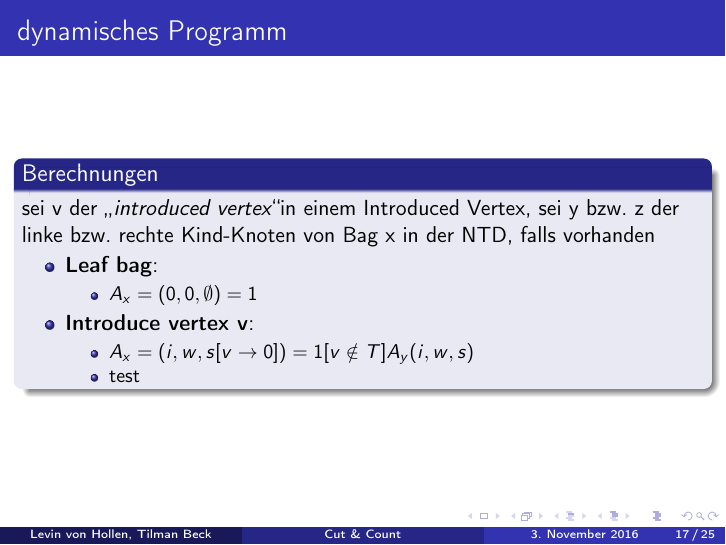
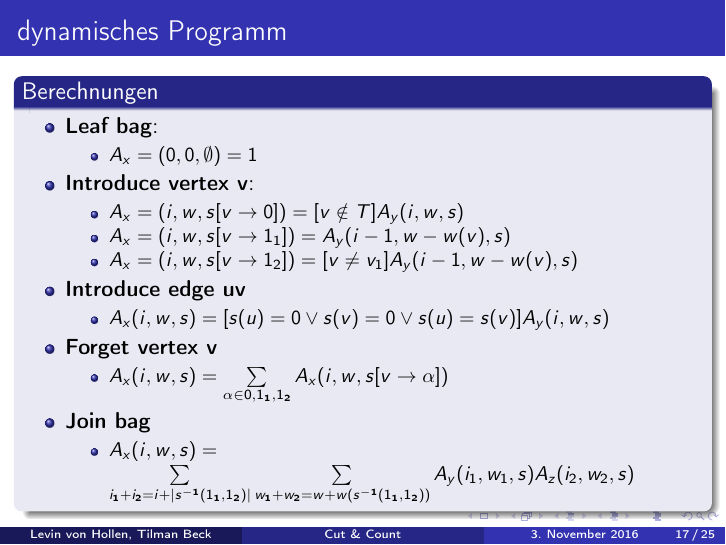
Before and after one commit to tilmanbeck/feedbackvertex, LaTeX slides (presentation/presentation_1.tex): page 17 of 25. Compiled offline with pdfLaTeX.

Commit message:
beamer update

```diff
--- a/presentation/presentation_1.tex
+++ b/presentation/presentation_1.tex
@@ -304,7 +304,6 @@ Given $G=(V,E), T \subseteq V,$ an integer $k, \omega:V\rightarrow \{1,\dots,N \
 \begin{frame}
 \frametitle{dynamisches Programm}
 \begin{block}{Berechnungen}
-sei v der \glqq \textit{introduced vertex}\grqq in einem Introduced Vertex, sei y bzw. z der linke bzw. rechte Kind-Knoten von Bag x in der NTD, falls vorhanden
 \begin{itemize}
 \item \textbf{Leaf bag}:
 \begin{itemize}
@@ -312,8 +311,21 @@ sei v der \glqq \textit{introduced vertex}\grqq in einem Introduced Vertex, sei
 \end{itemize}
 \item \textbf{Introduce vertex v}:
 \begin{itemize}
-\item $A_x=(i,w,s[v\rightarrow 0]) = 1[v \notin T]A_y(i,w,s)$
-\item test
+\item $A_x=(i,w,s[v\rightarrow 0]) = [v \notin T]A_y(i,w,s)$
+\item $A_x=(i,w,s[v\rightarrow 1_1]) = A_y(i-1,w-w(v),s)$
+\item $A_x=(i,w,s[v\rightarrow 1_2]) =[v \neq v_1] A_y(i-1,w-w(v),s)$
+\end{itemize}
+\item \textbf{Introduce edge uv}
+\begin{itemize}
+\item $A_x(i,w,s) = [s(u) = 0 \vee s(v) = 0 \vee s(u) = s(v)]A_y(i,w,s)$
+\end{itemize}
+\item \textbf{Forget vertex v}
+\begin{itemize}
+\item $A_x(i,w,s) = \sum\limits_{\alpha \in {0,1_1,1_2}} A_x(i,w,s[v \rightarrow \alpha]) $
+\end{itemize}
+\item \textbf{Join bag}
+\begin{itemize}
+\item $A_x(i,w,s) = \sum\limits_{i_1+i_2=i+|s^{-1}({1_1,1_2})|} \sum\limits_{w_1+w_2=w+w(s^{-1}({1_1,1_2}))} A_y(i_1,w_1,s)A_z(i_2,w_2,s) $
 \end{itemize}
 \end{itemize}
 \end{block}
```
Also changed, not shown: presentation/presentation_1.pdf.
